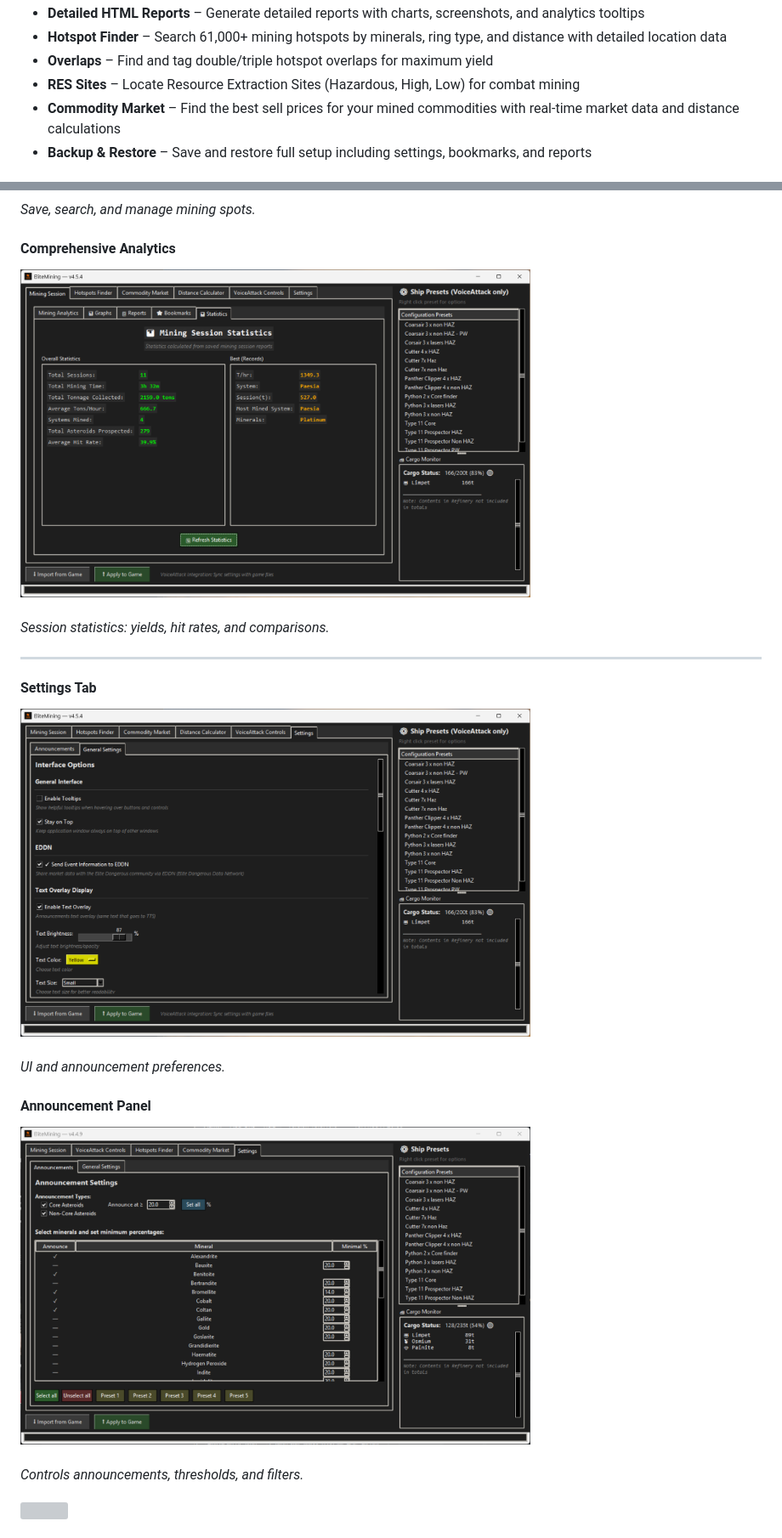
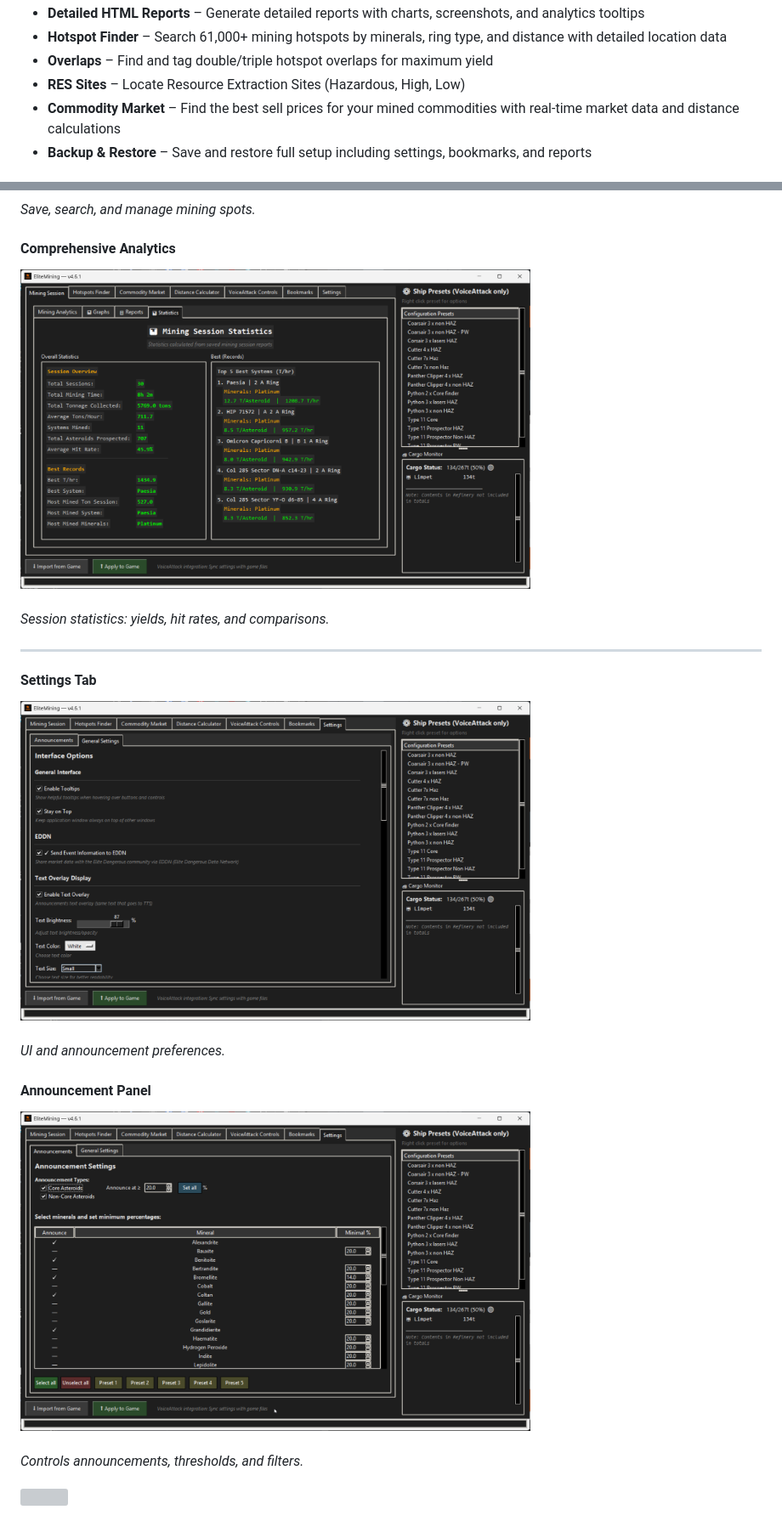
Before and after one commit to Viper-Dude/EliteMining, a Markdown page: README.md, 2 parts joined by grey strips. Shown at 85% size. Drawn GitHub-style; pictures changed too: Screenshot/configurator-options.png, Screenshot/mining-announcement.png, Screenshot/mining-session_statistic.png; grey boxes are pictures that could not be loaded.

Commit message:
README: Fix RES Sites wording, update screenshots

```diff
--- a/README.md
+++ b/README.md
@@ -49,7 +49,7 @@ Full-featured mining companion with GUI controls:
 - **Detailed HTML Reports** – Generate detailed reports with charts, screenshots, and analytics tooltips
 - **Hotspot Finder** – Search 61,000+ mining hotspots by minerals, ring type, and distance with detailed location data
 - **Overlaps** – Find and tag double/triple hotspot overlaps for maximum yield
-- **RES Sites** – Locate Resource Extraction Sites (Hazardous, High, Low) for combat mining
+- **RES Sites** – Locate Resource Extraction Sites (Hazardous, High, Low)
 - **Commodity Market** – Find the best sell prices for your mined commodities with real-time market data and distance calculations
 - **Backup & Restore** – Save and restore full setup including settings, bookmarks, and reports
 
```
Also changed, not shown: other parts of README.md (+1 -1 lines), Screenshot/commidity_marked.png, Screenshot/mining-reports.png.
